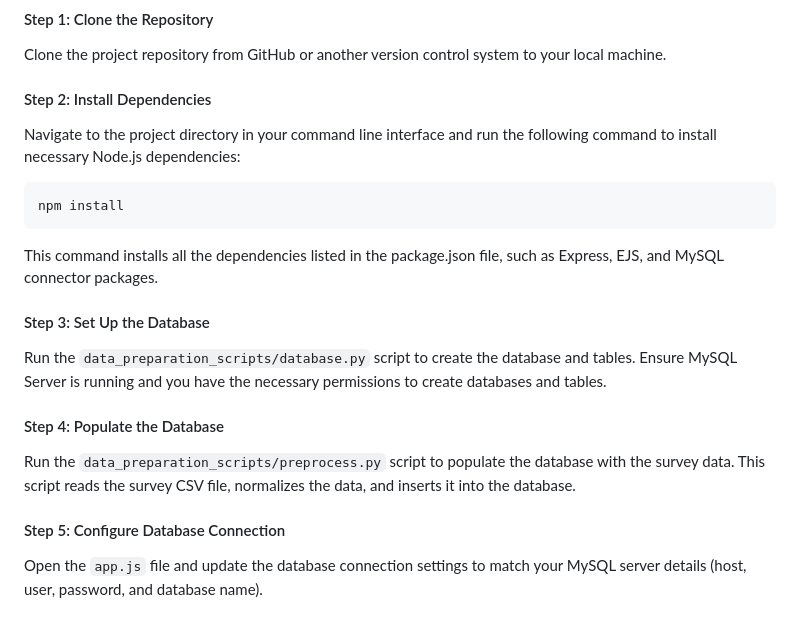
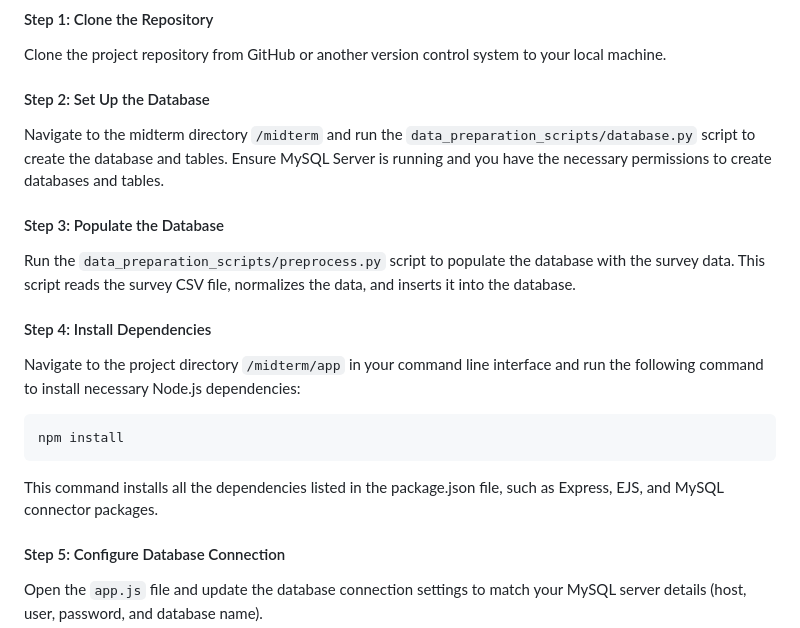
Before and after one commit to anurmatov/dadt, a Markdown page: midterm/final.md, the part around one of its changes. Rendered like a GitHub page.

Commit message:
adjusted setup instruction

````diff
--- a/midterm/final.md
+++ b/midterm/final.md
@@ -467,22 +467,22 @@ Before you begin, ensure you have the following installed:
 
 Clone the project repository from GitHub or another version control system to your local machine.
 
-#### Step 2: Install Dependencies
+#### Step 2: Set Up the Database
 
-Navigate to the project directory in your command line interface and run the following command to install necessary Node.js dependencies:
+Navigate to the midterm directory `/midterm` and run the `data_preparation_scripts/database.py` script to create the database and tables. Ensure MySQL Server is running and you have the necessary permissions to create databases and tables.
+
+#### Step 3: Populate the Database
+
+Run the `data_preparation_scripts/preprocess.py` script to populate the database with the survey data. This script reads the survey CSV file, normalizes the data, and inserts it into the database.
+
+#### Step 4: Install Dependencies
+
+Navigate to the project directory `/midterm/app` in your command line interface and run the following command to install necessary Node.js dependencies:
 
 ```bash
 npm install
 ```
 This command installs all the dependencies listed in the package.json file, such as Express, EJS, and MySQL connector packages.
-
-#### Step 3: Set Up the Database
-
-Run the `data_preparation_scripts/database.py` script to create the database and tables. Ensure MySQL Server is running and you have the necessary permissions to create databases and tables.
-
-#### Step 4: Populate the Database
-
-Run the `data_preparation_scripts/preprocess.py` script to populate the database with the survey data. This script reads the survey CSV file, normalizes the data, and inserts it into the database.
 
 #### Step 5: Configure Database Connection
 
````
Also changed, not shown: other parts of midterm/final.md (+3 -3 lines).
